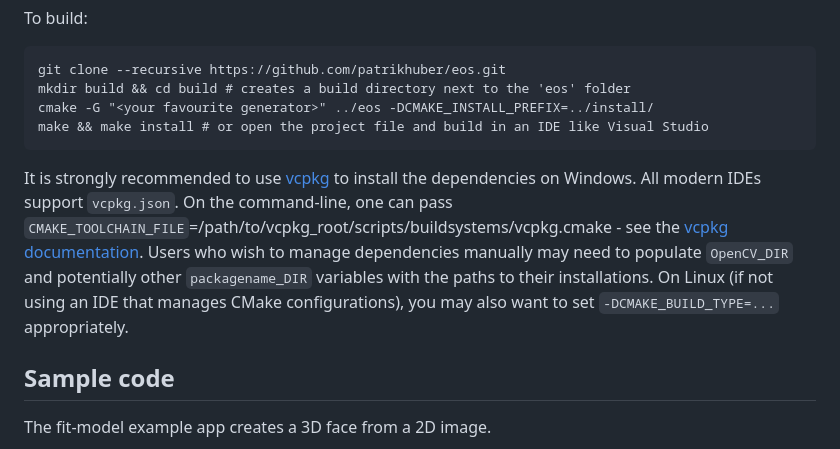
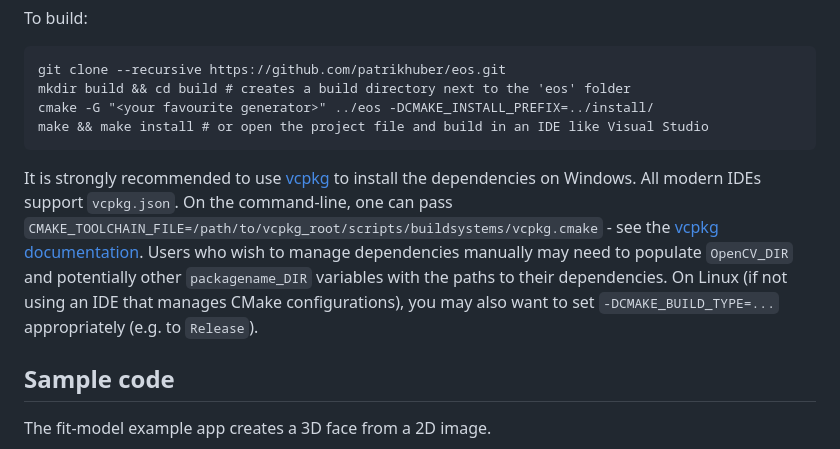
Before and after one commit to patrikhuber/eos, a Markdown page: README.md, the part around the change. Rendered like a GitHub page.

Commit message:
Improve README.md slightly

````diff
--- a/README.md
+++ b/README.md
@@ -54,9 +54,9 @@ mkdir build && cd build # creates a build directory next to the 'eos' folder
 cmake -G "<your favourite generator>" ../eos -DCMAKE_INSTALL_PREFIX=../install/
 make && make install # or open the project file and build in an IDE like Visual Studio
 ```
-It is strongly recommended to use [vcpkg](https://github.com/Microsoft/vcpkg/) to install the dependencies on Windows. All modern IDEs support `vcpkg.json`. On the command-line, one can pass `CMAKE_TOOLCHAIN_FILE`=/path/to/vcpkg_root/scripts/buildsystems/vcpkg.cmake - see the [vcpkg documentation](https://github.com/microsoft/vcpkg).
-Users who wish to manage dependencies manually may need to populate `OpenCV_DIR` and potentially other `packagename_DIR` variables with the paths to their installations.
-On Linux (if not using an IDE that manages CMake configurations), you may also want to set `-DCMAKE_BUILD_TYPE=...` appropriately.
+It is strongly recommended to use [vcpkg](https://github.com/microsoft/vcpkg/) to install the dependencies on Windows. All modern IDEs support `vcpkg.json`. On the command-line, one can pass `CMAKE_TOOLCHAIN_FILE=/path/to/vcpkg_root/scripts/buildsystems/vcpkg.cmake` - see the [vcpkg documentation](https://github.com/microsoft/vcpkg).
+Users who wish to manage dependencies manually may need to populate `OpenCV_DIR` and potentially other `packagename_DIR` variables with the paths to their dependencies.
+On Linux (if not using an IDE that manages CMake configurations), you may also want to set `-DCMAKE_BUILD_TYPE=...` appropriately (e.g. to `Release`).
 
 
 ## Sample code
````
